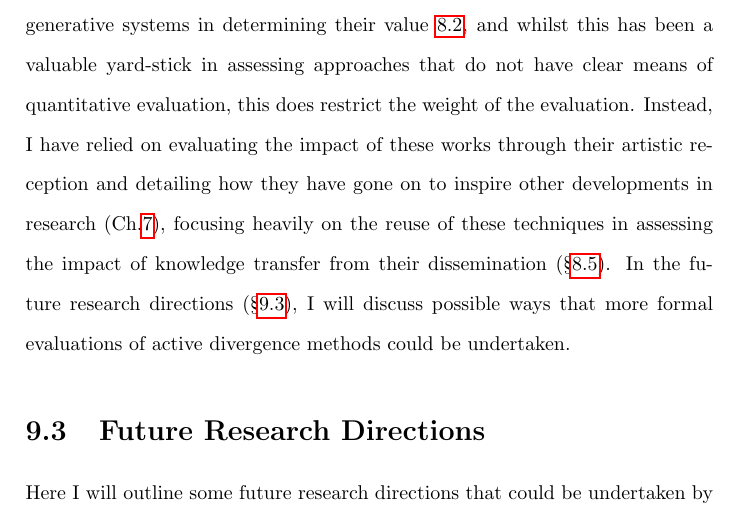
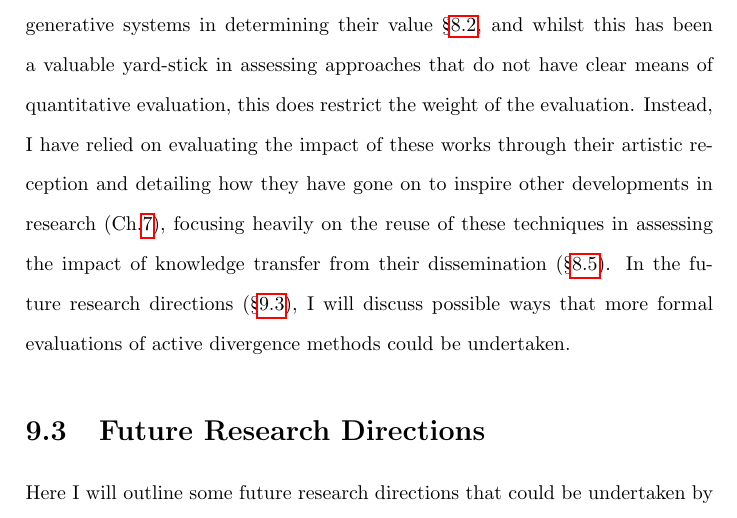
Before and after one commit to terrybroad/thesis, a LaTeX thesis (thesis.tex, which reads c9_conclusion.tex): part of page 209 of 240, cut so that both start at the same text. Compiled offline with pdfLaTeX.

Commit message:
add missing \s to c9

```diff
--- a/c9_conclusion.tex
+++ b/c9_conclusion.tex
@@ -43,7 +43,7 @@ This survey presents a clear delineation and methods of active divergence, and o
 Whilst three categorical contributions have been made to active divergence methods in this thesis, they have all primarily been demonstrated on feed-forward generative models for image generation.
 StyleGAN \citep{karras2019style} and StyleGAN2 \citep{karras2019analyzing} were the primary models used in these experiments, and of the three experimental approaches, only network bending has been demonstrated to be generalised to domains beyond image generation and with other kinds of models (\S \ref{c7:sec:net-bend-impact}).
 
-This work has relied heavily on aesthetic evaluation of these outputs of the generative systems in determining their value \ref{c8:sec:aesthetic}, and whilst this has been a valuable yard-stick in assessing approaches that do not have clear means of quantitative evaluation, this does restrict the weight of the evaluation.
+This work has relied heavily on aesthetic evaluation of these outputs of the generative systems in determining their value \S \ref{c8:sec:aesthetic}, and whilst this has been a valuable yard-stick in assessing approaches that do not have clear means of quantitative evaluation, this does restrict the weight of the evaluation.
 Instead, I have relied on evaluating the impact of these works through their artistic reception and detailing how they have gone on to inspire other developments in research (Ch.\ref{ch:impact}), focusing heavily on the reuse of these techniques in assessing the impact of knowledge transfer from their dissemination (\S \ref{c8:sec:generalisation}).
 In the future research directions (\S \ref{c9:sec:future}), I will discuss possible ways that more formal evaluations of active divergence methods could be undertaken.
 
```
